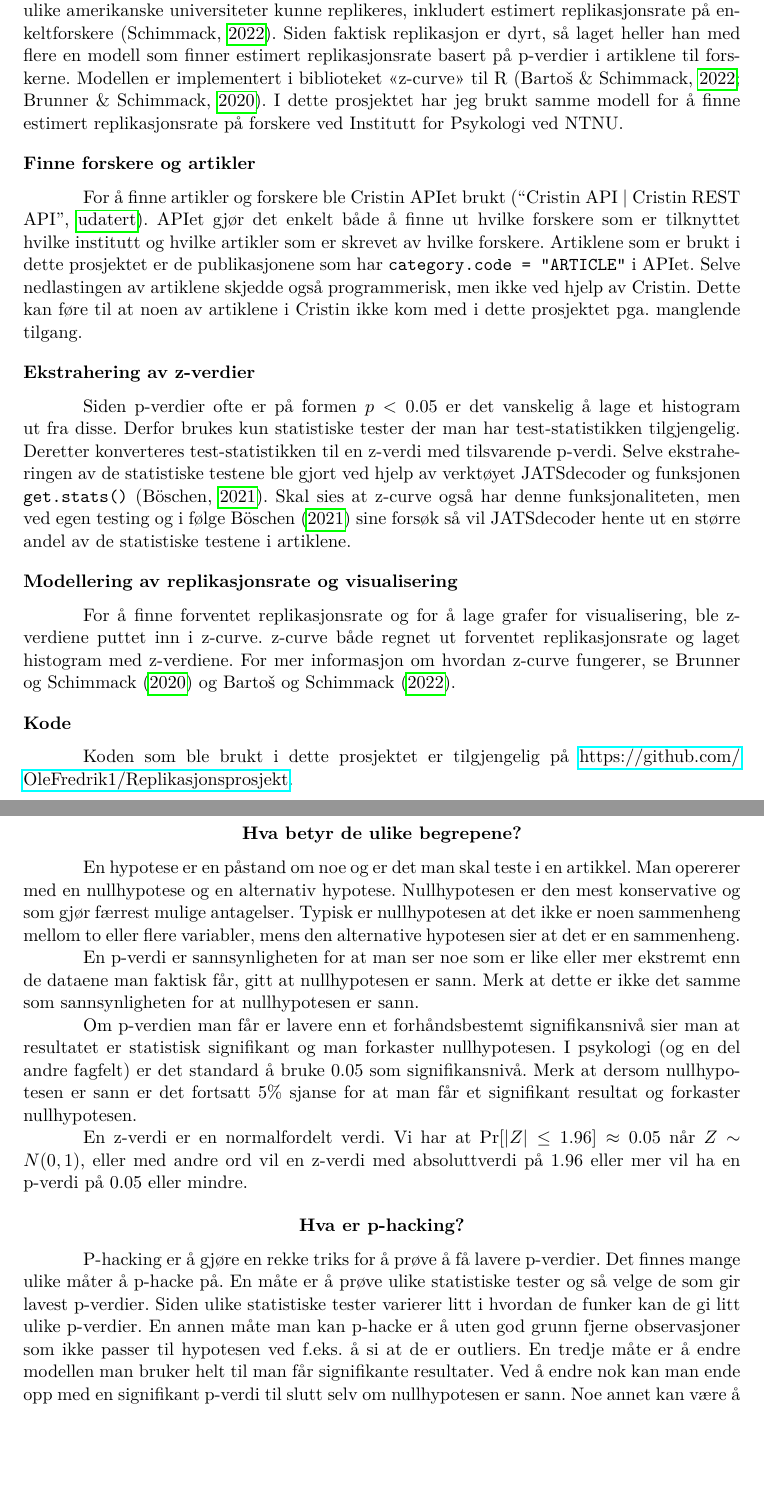
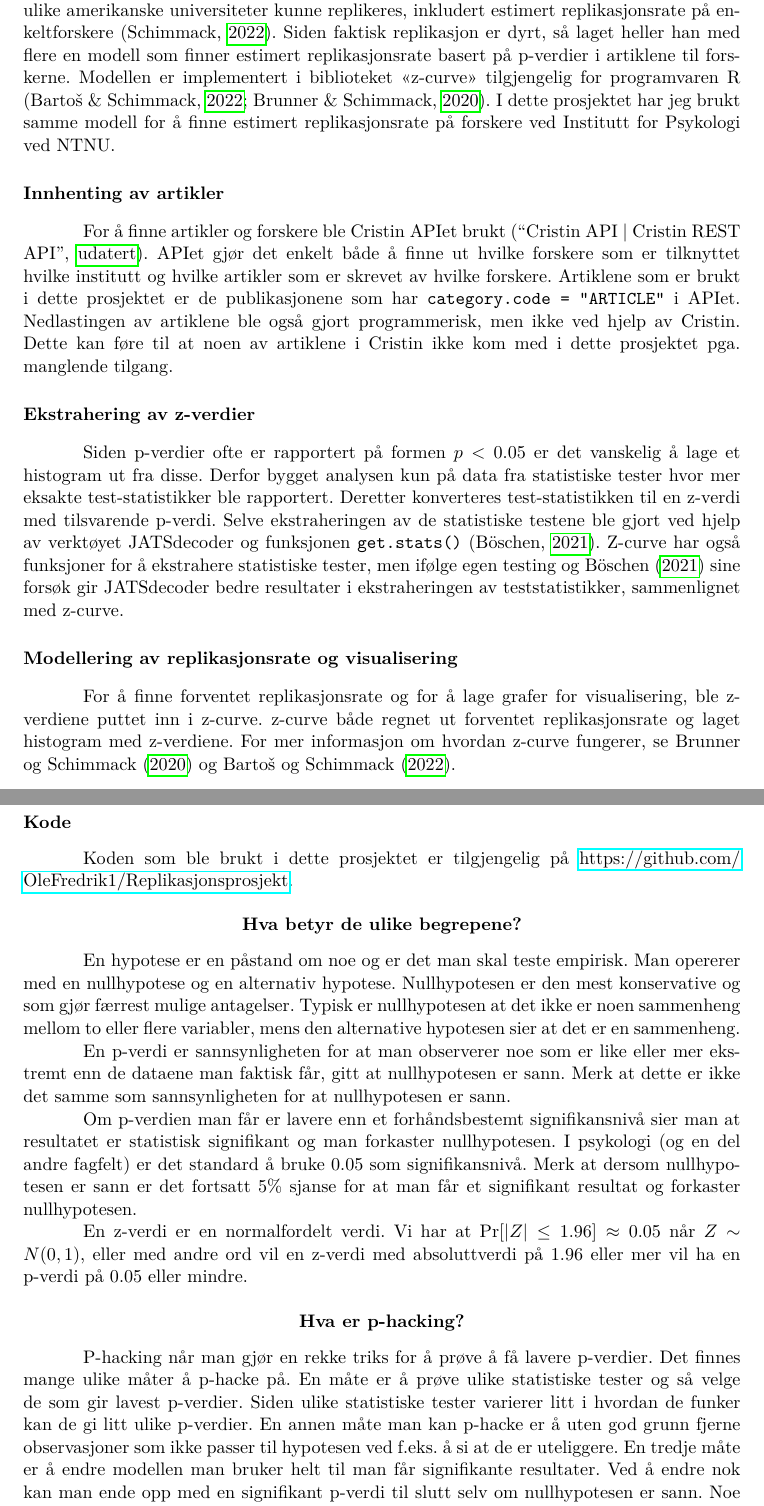
Before and after one commit to OleFredrik1/Replikasjonsprosjekt, a LaTeX paper (Resulting articles/Methodology.tex): two parts of pages 1 and 2 of 4, joined at a grey line, cut so that both start at the same text, the shorter picture padded with empty space. Compiled offline with pdfLaTeX.

Commit message:
Oppdatering etter Adrians korrektur

```diff
--- a/Resulting articles/Methodology.tex
+++ b/Resulting articles/Methodology.tex
@@ -18,13 +18,13 @@
 
 \maketitle
 
-Dette er et replikasjonsprosjekt som er basert på et tilsvarende prosjekt som ble gjort av Ulrich Schimmack, der han prøvde å finne i hvilken grad vitenskapelige funn ved ulike amerikanske universiteter kunne replikeres, inkludert estimert replikasjonsrate på enkeltforskere \parencite{amerikansk-ranking}. Siden faktisk replikasjon er dyrt, så laget heller han med flere en modell som finner estimert replikasjonsrate basert på p-verdier i artiklene til forskerne. Modellen er implementert i biblioteket \guillemetleft z-curve\guillemetright\ til R \parencite{z-curve-modell, z-curve-implementasjon}. I dette prosjektet har jeg brukt samme modell for å finne estimert replikasjonsrate på forskere ved Institutt for Psykologi ved NTNU.
+Dette er et replikasjonsprosjekt som er basert på et tilsvarende prosjekt som ble gjort av Ulrich Schimmack, der han prøvde å finne i hvilken grad vitenskapelige funn ved ulike amerikanske universiteter kunne replikeres, inkludert estimert replikasjonsrate på enkeltforskere \parencite{amerikansk-ranking}. Siden faktisk replikasjon er dyrt, så laget heller han med flere en modell som finner estimert replikasjonsrate basert på p-verdier i artiklene til forskerne. Modellen er implementert i biblioteket \guillemetleft z-curve\guillemetright\ tilgjengelig for programvaren R \parencite{z-curve-modell, z-curve-implementasjon}. I dette prosjektet har jeg brukt samme modell for å finne estimert replikasjonsrate på forskere ved Institutt for Psykologi ved NTNU.
 
-\subsection{Finne forskere og artikler}
-For å finne artikler og forskere ble Cristin APIet brukt \parencite{cristin-api}. APIet gjør det enkelt både å finne ut hvilke forskere som er tilknyttet hvilke institutt og hvilke artikler som er skrevet av hvilke forskere. Artiklene som er brukt i dette prosjektet er de publikasjonene som har \texttt{category.code = "ARTICLE"} i APIet. Selve nedlastingen av artiklene skjedde også programmerisk, men ikke ved hjelp av Cristin. Dette kan føre til at noen av artiklene i Cristin ikke kom med i dette prosjektet pga. manglende tilgang.
+\subsection{Innhenting av artikler}
+For å finne artikler og forskere ble Cristin APIet brukt \parencite{cristin-api}. APIet gjør det enkelt både å finne ut hvilke forskere som er tilknyttet hvilke institutt og hvilke artikler som er skrevet av hvilke forskere. Artiklene som er brukt i dette prosjektet er de publikasjonene som har \texttt{category.code = "ARTICLE"} i APIet. Nedlastingen av artiklene ble også gjort programmerisk, men ikke ved hjelp av Cristin. Dette kan føre til at noen av artiklene i Cristin ikke kom med i dette prosjektet pga. manglende tilgang.
 
 \subsection{Ekstrahering av z-verdier}
-Siden p-verdier ofte er på formen $p < 0.05$ er det vanskelig å lage et histogram ut fra disse. Derfor brukes kun statistiske tester der man har test-statistikken tilgjengelig. Deretter konverteres test-statistikken til en z-verdi med tilsvarende p-verdi. Selve ekstraheringen av de statistiske testene ble gjort ved hjelp av verktøyet JATSdecoder og funksjonen \texttt{get.stats()} \parencite{jatsdecoder}. Skal sies at z-curve også har denne funksjonaliteten, men ved egen testing og i følge \textcite{jatsdecoder} sine forsøk så vil JATSdecoder hente ut en større andel av de statistiske testene i artiklene.
+Siden p-verdier ofte er rapportert på formen $p < 0.05$ er det vanskelig å lage et histogram ut fra disse. Derfor bygget analysen kun på data fra statistiske tester hvor mer eksakte test-statistikker ble rapportert. Deretter konverteres test-statistikken til en z-verdi med tilsvarende p-verdi. Selve ekstraheringen av de statistiske testene ble gjort ved hjelp av verktøyet JATSdecoder og funksjonen \texttt{get.stats()} \parencite{jatsdecoder}. Z-curve har også funksjoner for å ekstrahere statistiske tester, men ifølge egen testing og \textcite{jatsdecoder} sine forsøk gir JATSdecoder bedre resultater i ekstraheringen av teststatistikker, sammenlignet med z-curve.
 
 \subsection{Modellering av replikasjonsrate og visualisering}
 For å finne forventet replikasjonsrate og for å lage grafer for visualisering, ble z-verdiene puttet inn i z-curve. z-curve både regnet ut forventet replikasjonsrate og laget histogram med z-verdiene. For mer informasjon om hvordan z-curve fungerer, se \textcite{z-curve-modell} og \textcite{z-curve-implementasjon}.
@@ -33,16 +33,16 @@ For å finne forventet replikasjonsrate og for å lage grafer for visualisering,
 Koden som ble brukt i dette prosjektet er tilgjengelig på \url{https://github.com/OleFredrik1/Replikasjonsprosjekt}.
 
 \section{Hva betyr de ulike begrepene?}
-En hypotese er en påstand om noe og er det man skal teste i en artikkel. Man opererer med en nullhypotese og en alternativ hypotese. Nullhypotesen er den mest konservative og som gjør færrest mulige antagelser. Typisk er nullhypotesen at det ikke er noen sammenheng mellom to eller flere variabler, mens den alternative hypotesen sier at det er en sammenheng.
+En hypotese er en påstand om noe og er det man skal teste empirisk. Man opererer med en nullhypotese og en alternativ hypotese. Nullhypotesen er den mest konservative og som gjør færrest mulige antagelser. Typisk er nullhypotesen at det ikke er noen sammenheng mellom to eller flere variabler, mens den alternative hypotesen sier at det er en sammenheng.
 
-En p-verdi er sannsynligheten for at man ser noe som er like eller mer ekstremt enn de dataene man faktisk får, gitt at nullhypotesen er sann. Merk at dette er ikke det samme som sannsynligheten for at nullhypotesen er sann.
+En p-verdi er sannsynligheten for at man observerer noe som er like eller mer ekstremt enn de dataene man faktisk får, gitt at nullhypotesen er sann. Merk at dette er ikke det samme som sannsynligheten for at nullhypotesen er sann.
 
 Om p-verdien man får er lavere enn et forhåndsbestemt signifikansnivå sier man at resultatet er statistisk signifikant og man forkaster nullhypotesen. I psykologi (og en del andre fagfelt) er det standard å bruke $0.05$ som signifikansnivå. Merk at dersom nullhypotesen er sann er det fortsatt 5\% sjanse for at man får et signifikant resultat og forkaster nullhypotesen.
 
 En z-verdi er en normalfordelt verdi. Vi har at $\Pr[|Z| \leq 1.96] \approx 0.05$ når $Z \sim N(0, 1)$, eller med andre ord vil en z-verdi med absoluttverdi på 1.96 eller mer vil ha en p-verdi på 0.05 eller mindre.
 
 \section{Hva er p-hacking?}
-P-hacking er å gjøre en rekke triks for å prøve å få lavere p-verdier. Det finnes mange ulike måter å p-hacke på. En måte er å prøve ulike statistiske tester og så velge de som gir lavest p-verdier. Siden ulike statistiske tester varierer litt i hvordan de funker kan de gi litt ulike p-verdier. En annen måte man kan p-hacke er å uten god grunn fjerne observasjoner som ikke passer til hypotesen ved f.eks. å si at de er outliers. En tredje måte er å endre modellen man bruker helt til man får signifikante resultater. Ved å endre nok kan man ende opp med en signifikant p-verdi til slutt selv om nullhypotesen er sann. Noe annet kan være å se på subgrupper dersom ikke effekten stemmer for hele populasjonen. Kanskje det stemmer bare for kvinner, de mellom 40-50 år eller de med høy inntekt. Hvis du leter nok, kan du nok finne en subgruppe som gir deg lav nok p-verdi. Alt dette er forskningsjuks dersom man ikke justerer for multippel hypotesetesting, men heller bare publiserer de signifikante resultatene og forkaster resten uten å nevne det.
+P-hacking når man gjør en rekke triks for å prøve å få lavere p-verdier. Det finnes mange ulike måter å p-hacke på. En måte er å prøve ulike statistiske tester og så velge de som gir lavest p-verdier. Siden ulike statistiske tester varierer litt i hvordan de funker kan de gi litt ulike p-verdier. En annen måte man kan p-hacke er å uten god grunn fjerne observasjoner som ikke passer til hypotesen ved f.eks. å si at de er uteliggere. En tredje måte er å endre modellen man bruker helt til man får signifikante resultater. Ved å endre nok kan man ende opp med en signifikant p-verdi til slutt selv om nullhypotesen er sann. Noe annet kan være å se på subgrupper dersom ikke effekten stemmer for hele populasjonen. Kanskje det stemmer bare for kvinner, de mellom 40-50 år eller de med høy inntekt. Hvis du leter nok, kan du nok finne en subgruppe som gir deg lav nok p-verdi. Alt dette er forskningsjuks dersom man ikke justerer for multippel hypotesetesting, men heller bare publiserer de signifikante resultatene og forkaster resten uten å nevne det.
 
 En interessant anekdote er den studien som fant sammenheng mellom fullmåne og selvmord, men bare hos kvinner under 45 år og bare på vinteren \parencite{selvmord-vinter-2}. Denne klarte merkelig nok ikke å replikeres \parencite{selvmord-vinter}.
 
```
Also changed, not shown: Resulting articles/references.bib (+15 -5 lines), Resulting articles/Methodology.pdf, Resulting articles/Methodology.tex (4 more changed lines).
